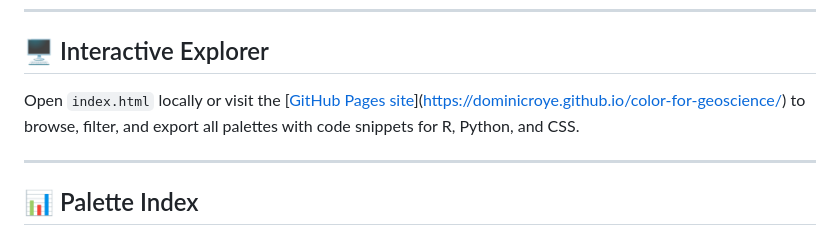
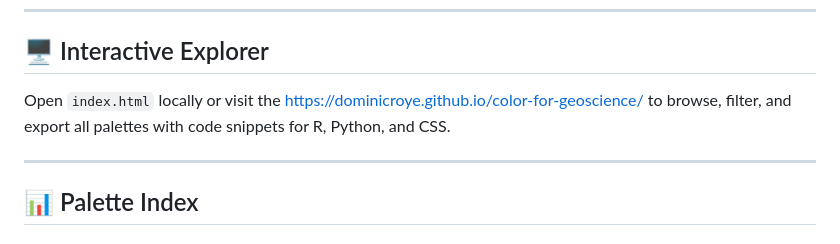
Before and after one commit to dominicroye/color-for-geoscience, a Markdown page: README.md, the part around the change. GitHub-like rendering.

Commit message:
Fix link formatting in README.md

```diff
--- a/README.md
+++ b/README.md
@@ -62,7 +62,7 @@ The `center` field is `null` for sequential palettes and contains the divergence
 
 ## 🖥️ Interactive Explorer
 
-Open `index.html` locally or visit the [[GitHub Pages site](https://dominicroye.github.io/color-for-geoscience/)](https://dominicroye.github.io/color-for-geoscience/) to browse, filter, and export all palettes with code snippets for R, Python, and CSS.
+Open `index.html` locally or visit the [https://dominicroye.github.io/color-for-geoscience/](https://dominicroye.github.io/color-for-geoscience/) to browse, filter, and export all palettes with code snippets for R, Python, and CSS.
 
 ---
 
```
